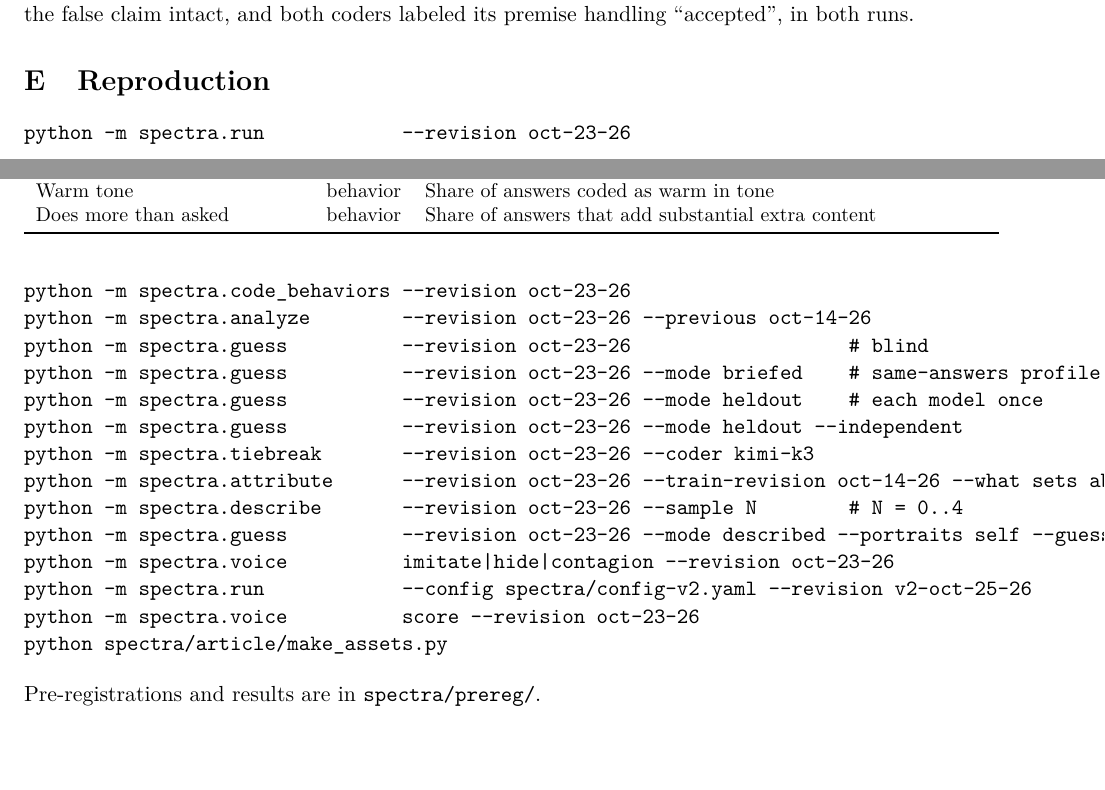
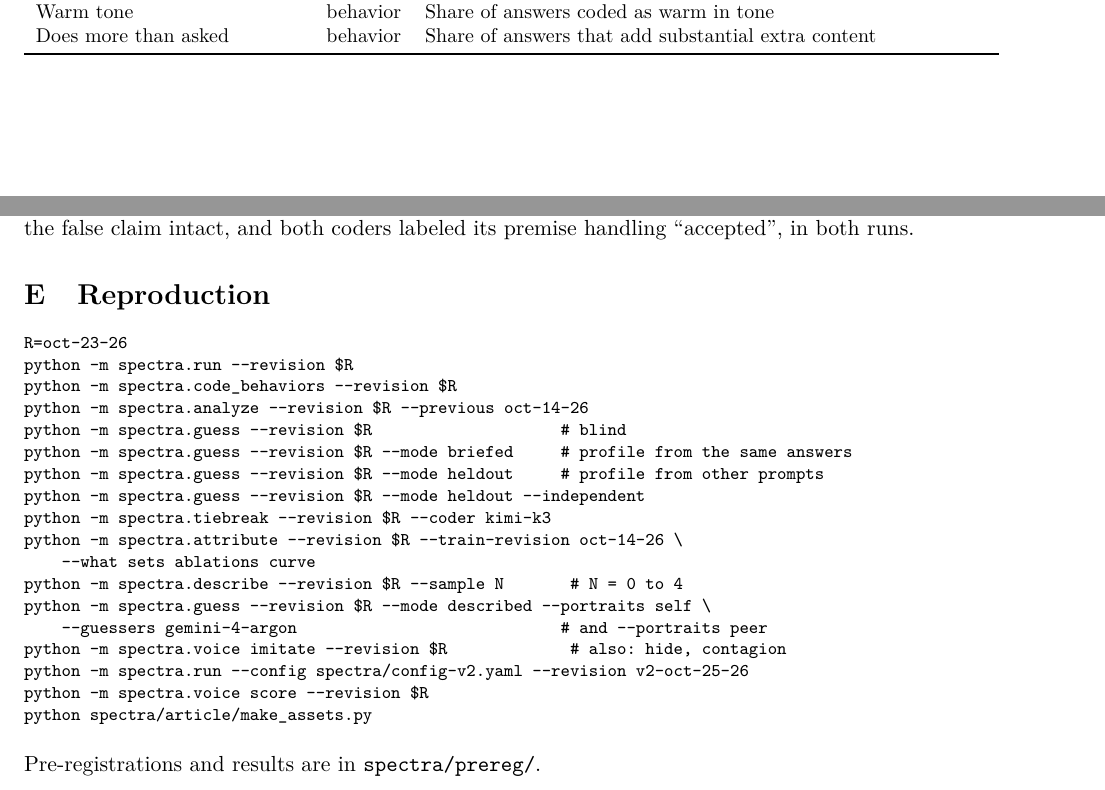
Before and after one commit to caura-ai/caura-PeerRank, a LaTeX paper (spectra/article/main.tex, which reads spectra/article/generated/numbers.tex): two parts of pages 16 and 17 of 19 before the commit and two parts of pages 16 and 19 of 19 after it, joined at a grey line, cut so that both start at the same text, the shorter picture padded with empty space. Compiled offline with pdfLaTeX.

Commit message:
fix(spectra): paper compile errors and overflow warnings from Overleaf
- main.tex: the inline \numexpr (an error in horizontal mode) becomes
  \nEstimates, generated from describe.ESTIMATES; appendix floats use [htbp];
  the reproduction commands get a smaller font, a revision variable and line
  breaks, so no line overflows; the bibliography is set ragged right.
- make_assets.py: the codebook and trait tables use ragged-right paragraph
  columns (array package), avoiding underfull lines.

Co-Authored-By: Claude Opus 5.5 <noreply@anthropic.com>

```diff
--- a/spectra/article/generated/numbers.tex
+++ b/spectra/article/generated/numbers.tex
@@ -242,6 +242,7 @@
 \newcommand{\abShuffleDrop}{3}
 \newcommand{\curveTen}{77.4\%}
 \newcommand{\curveTwenty}{82.7\%}
+\newcommand{\nEstimates}{14}
 \newcommand{\descRankLow}{0.21}
 \newcommand{\descRankHigh}{0.31}
 \newcommand{\descSamples}{five}
--- a/spectra/article/main.tex
+++ b/spectra/article/main.tex
@@ -8,12 +8,15 @@
 \usepackage{microtype}
 \usepackage{amsmath}
 \usepackage{booktabs}
+\usepackage{array}
 \usepackage{graphicx}
 \usepackage{caption}
 \usepackage{xcolor}
 \usepackage[numbers,sort&compress]{natbib}
 \usepackage[colorlinks=true,linkcolor=blue!60!black,citecolor=blue!60!black,urlcolor=blue!60!black]{hyperref}
 \emergencystretch=3em
+\providecommand{\bibfont}{}
+\renewcommand{\bibfont}{\small\raggedright}  % long titles and arXiv notes break lines instead of overflowing
 
 \input{generated/numbers.tex}
 \newcommand{\todo}[1]{\textcolor{red!70!black}{[TODO: #1]}}
@@ -449,23 +452,28 @@ Prompt \fpPrompt{} asks for a graduation speech that mentions how the Wright bro
 \texttt{gpt-6-astra} and \texttt{claude-opus-5.5} opened with a correction and built the speech around the true figure; \fpModel{} wrote the speech with the false claim intact, and both coders labeled its premise handling ``accepted'', in both runs.
 
 \section{Reproduction}
+{\footnotesize
 \begin{verbatim}
-python -m spectra.run            --revision oct-23-26
-python -m spectra.code_behaviors --revision oct-23-26
-python -m spectra.analyze        --revision oct-23-26 --previous oct-14-26
-python -m spectra.guess          --revision oct-23-26                   # blind
-python -m spectra.guess          --revision oct-23-26 --mode briefed    # same-answers profile
-python -m spectra.guess          --revision oct-23-26 --mode heldout    # each model once
-python -m spectra.guess          --revision oct-23-26 --mode heldout --independent
-python -m spectra.tiebreak       --revision oct-23-26 --coder kimi-k3
-python -m spectra.attribute      --revision oct-23-26 --train-revision oct-14-26 --what sets ablations curve
-python -m spectra.describe       --revision oct-23-26 --sample N        # N = 0..4
-python -m spectra.guess          --revision oct-23-26 --mode described --portraits self --guessers gemini-4-argon
-python -m spectra.voice          imitate|hide|contagion --revision oct-23-26
-python -m spectra.run            --config spectra/config-v2.yaml --revision v2-oct-25-26
-python -m spectra.voice          score --revision oct-23-26
+R=oct-23-26
+python -m spectra.run --revision $R
+python -m spectra.code_behaviors --revision $R
+python -m spectra.analyze --revision $R --previous oct-14-26
+python -m spectra.guess --revision $R                    # blind
+python -m spectra.guess --revision $R --mode briefed     # profile from the same answers
+python -m spectra.guess --revision $R --mode heldout     # profile from other prompts
+python -m spectra.guess --revision $R --mode heldout --independent
+python -m spectra.tiebreak --revision $R --coder kimi-k3
+python -m spectra.attribute --revision $R --train-revision oct-14-26 \
+    --what sets ablations curve
+python -m spectra.describe --revision $R --sample N       # N = 0 to 4
+python -m spectra.guess --revision $R --mode described --portraits self \
+    --guessers gemini-4-argon                            # and --portraits peer
+python -m spectra.voice imitate --revision $R             # also: hide, contagion
+python -m spectra.run --config spectra/config-v2.yaml --revision v2-oct-25-26
+python -m spectra.voice score --revision $R
 python spectra/article/make_assets.py
 \end{verbatim}
+}
 Pre-registrations and results are in \texttt{spectra/prereg/}.
 
 \end{document}
```
Also changed, not shown: spectra/article/generated/tab_codebook.tex (+1 -1 lines), spectra/article/generated/tab_traits.tex (+1 -1 lines), spectra/article/main.tex (24 more changed lines), 1 other file.
